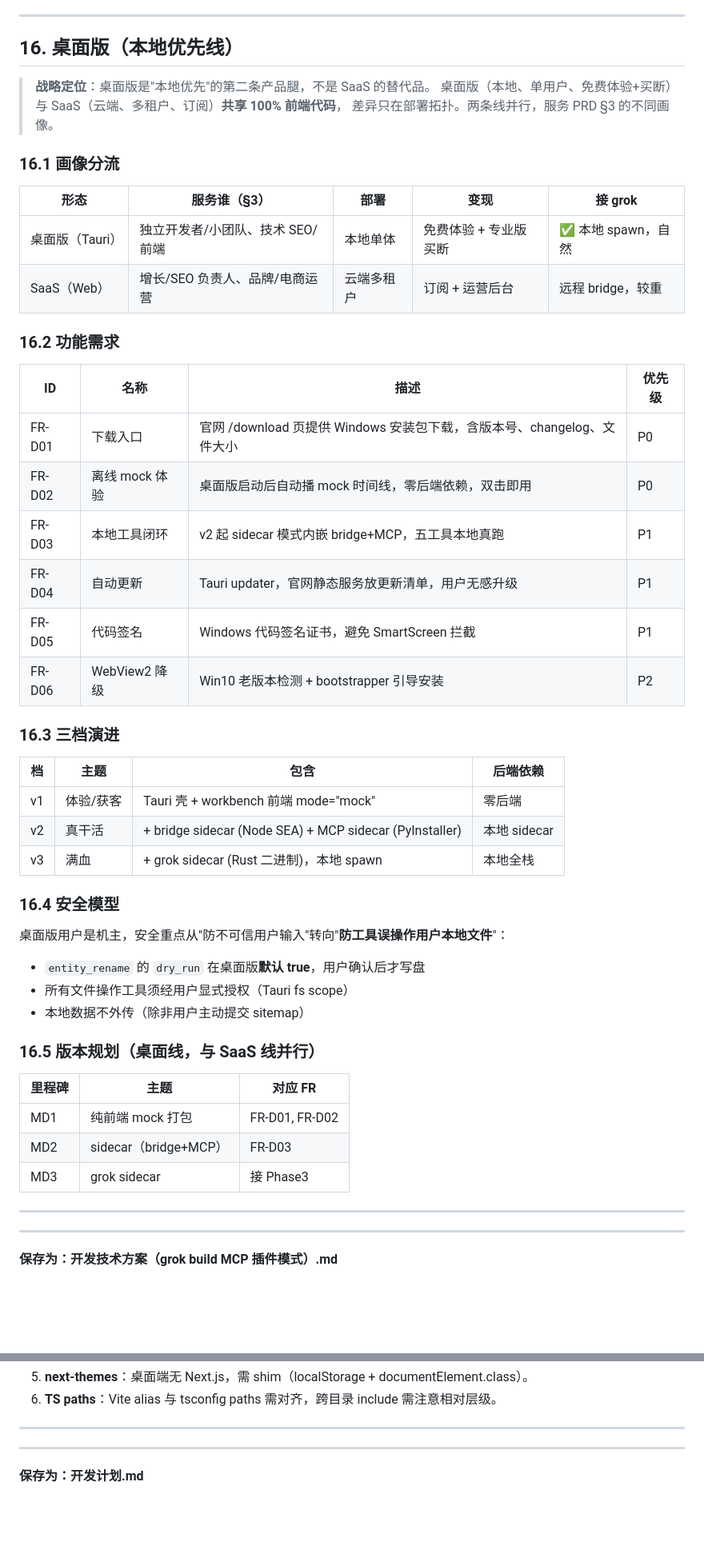
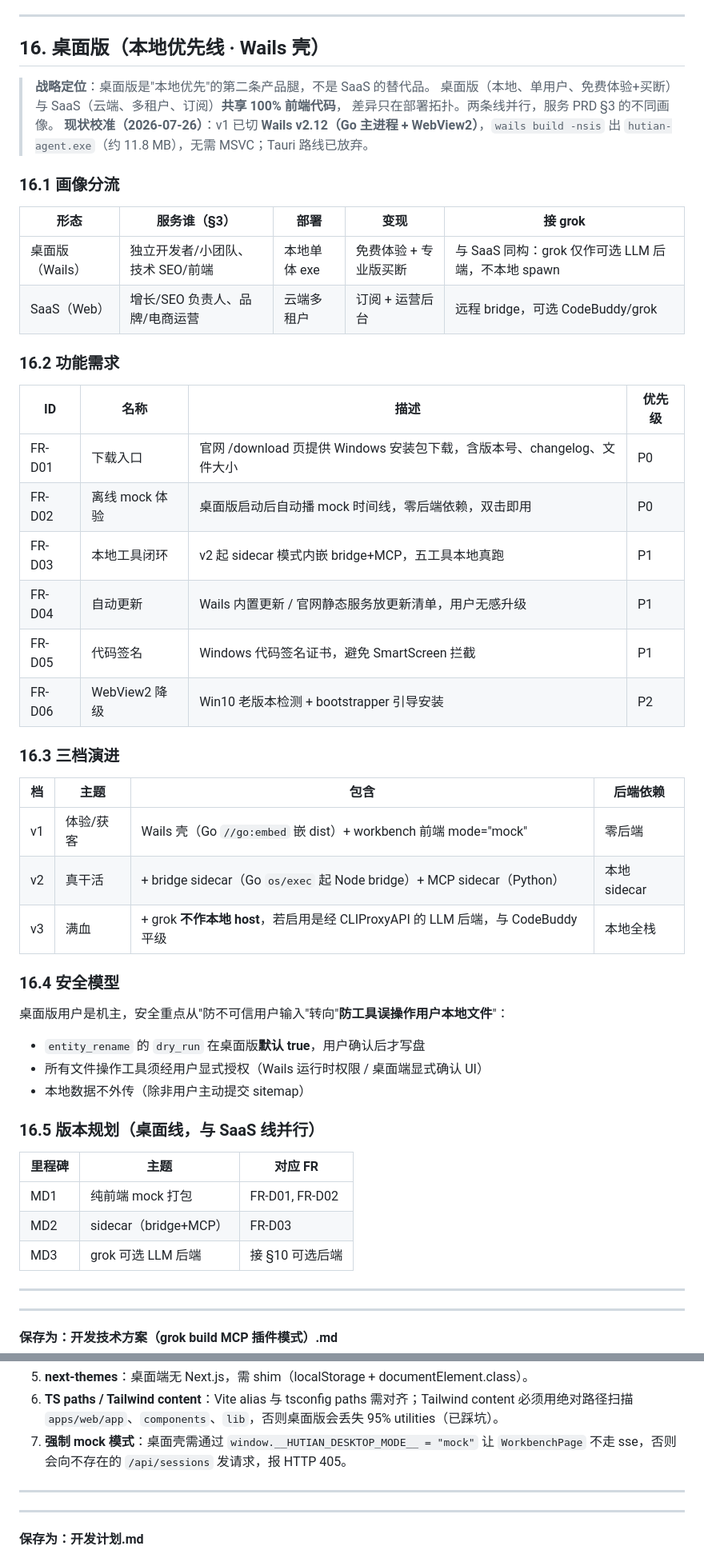
Before and after one commit to esanwu-bot/Echo5, a Markdown page: docs/qwen交接.md, 2 parts joined by grey strips. Shown at 80% size. Drawn GitHub-style; blank space fills up the shorter version.

```diff
--- a/docs/qwen交接.md
+++ b/docs/qwen交接.md
@@ -269,18 +270,20 @@
 
 ---
 
-## 16. 桌面版（本地优先线）
+## 16. 桌面版（本地优先线 · Wails 壳）
 
 > **战略定位**：桌面版是"本地优先"的第二条产品腿，不是 SaaS 的替代品。
 > 桌面版（本地、单用户、免费体验+买断）与 SaaS（云端、多租户、订阅）**共享 100% 前端代码**，
 > 差异只在部署拓扑。两条线并行，服务 PRD §3 的不同画像。
+> **现状校准（2026-07-26）**：v1 已切 **Wails v2.12（Go 主进程 + WebView2）**，`wails build -nsis`
+> 出 `hutian-agent.exe`（约 11.8 MB），无需 MSVC；Tauri 路线已放弃。
 
 ### 16.1 画像分流
 
 | 形态 | 服务谁（§3） | 部署 | 变现 | 接 grok |
 |---|---|---|---|---|
-| 桌面版（Tauri） | 独立开发者/小团队、技术 SEO/前端 | 本地单体 | 免费体验 + 专业版买断 | ✅ 本地 spawn，自然 |
-| SaaS（Web） | 增长/SEO 负责人、品牌/电商运营 | 云端多租户 | 订阅 + 运营后台 | 远程 bridge，较重 |
+| 桌面版（Wails） | 独立开发者/小团队、技术 SEO/前端 | 本地单体 exe | 免费体验 + 专业版买断 | 与 SaaS 同构：grok 仅作可选 LLM 后端，不本地 spawn |
+| SaaS（Web） | 增长/SEO 负责人、品牌/电商运营 | 云端多租户 | 订阅 + 运营后台 | 远程 bridge，可选 CodeBuddy/grok |
 
 ### 16.2 功能需求
 
@@ -289,7 +292,7 @@
 | FR-D01 | 下载入口 | 官网 /download 页提供 Windows 安装包下载，含版本号、changelog、文件大小 | P0 |
 | FR-D02 | 离线 mock 体验 | 桌面版启动后自动播 mock 时间线，零后端依赖，双击即用 | P0 |
 | FR-D03 | 本地工具闭环 | v2 起 sidecar 模式内嵌 bridge+MCP，五工具本地真跑 | P1 |
-| FR-D04 | 自动更新 | Tauri updater，官网静态服务放更新清单，用户无感升级 | P1 |
+| FR-D04 | 自动更新 | Wails 内置更新 / 官网静态服务放更新清单，用户无感升级 | P1 |
 | FR-D05 | 代码签名 | Windows 代码签名证书，避免 SmartScreen 拦截 | P1 |
 | FR-D06 | WebView2 降级 | Win10 老版本检测 + bootstrapper 引导安装 | P2 |
 
@@ -297,15 +300,15 @@
 
 | 档 | 主题 | 包含 | 后端依赖 |
 |---|---|---|---|
-| v1 | 体验/获客 | Tauri 壳 + workbench 前端 mode="mock" | 零后端 |
-| v2 | 真干活 | + bridge sidecar (Node SEA) + MCP sidecar (PyInstaller) | 本地 sidecar |
-| v3 | 满血 | + grok sidecar (Rust 二进制)，本地 spawn | 本地全栈 |
+| v1 | 体验/获客 | Wails 壳（Go `//go:embed` 嵌 dist）+ workbench 前端 mode="mock" | 零后端 |
+| v2 | 真干活 | + bridge sidecar（Go `os/exec` 起 Node bridge）+ MCP sidecar（Python） | 本地 sidecar |
+| v3 | 满血 | + grok **不作本地 host**，若启用是经 CLIProxyAPI 的 LLM 后端，与 CodeBuddy 平级 | 本地全栈 |
 
 ### 16.4 安全模型
 
 桌面版用户是机主，安全重点从"防不可信用户输入"转向"**防工具误操作用户本地文件**"：
 - `entity_rename` 的 `dry_run` 在桌面版**默认 true**，用户确认后才写盘
-- 所有文件操作工具须经用户显式授权（Tauri fs scope）
+- 所有文件操作工具须经用户显式授权（Wails 运行时权限 / 桌面端显式确认 UI）
 - 本地数据不外传（除非用户主动提交 sitemap）
 
 ### 16.5 版本规划（桌面线，与 SaaS 线并行）
@@ -314,7 +317,7 @@
 |---|---|---|
 | MD1 | 纯前端 mock 打包 | FR-D01, FR-D02 |
 | MD2 | sidecar（bridge+MCP） | FR-D03 |
-| MD3 | grok sidecar | 接 Phase3 |
+| MD3 | grok 可选 LLM 后端 | 接 §10 可选后端 |
 
 
 ---
@@ -684,5 +723,6 @@ sidecar 配置在 `tauri.conf.json` 的 `bundle.externalBin`，运行时用 `tau
 5. **next-themes**：桌面端无 Next.js，需 shim（localStorage + documentElement.class）。
-6. **TS paths**：Vite alias 与 tsconfig paths 需对齐，跨目录 include 需注意相对层级。
+6. **TS paths / Tailwind content**：Vite alias 与 tsconfig paths 需对齐；Tailwind content 必须用绝对路径扫描 `apps/web/app`、`components`、`lib`，否则桌面版会丢失 95% utilities（已踩坑）。
+7. **强制 mock 模式**：桌面壳需通过 `window.__HUTIAN_DESKTOP_MODE__ = "mock"` 让 `WorkbenchPage` 不走 sse，否则会向不存在的 `/api/sessions` 发请求，报 HTTP 405。
 
 ---
 ---
```
Also changed, not shown: other parts of docs/qwen交接.md (+67 -30 lines).
